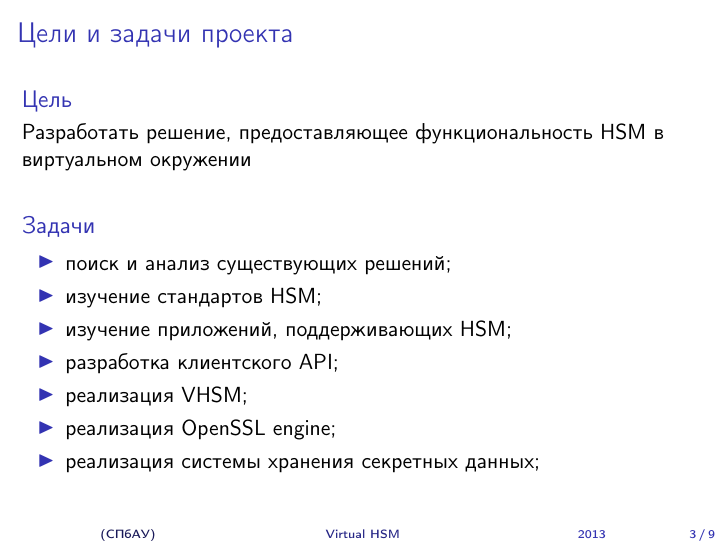
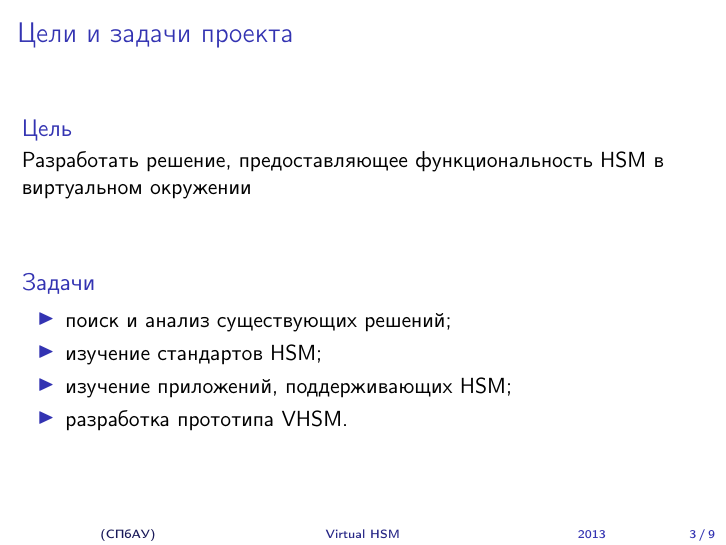
Before and after one commit to OSLL/vhsm, LaTeX slides (presentation/presentation-1.tex): page 3 of 9. Compiled offline with pdfLaTeX.

Commit message:
presentation update

```diff
--- a/presentation/presentation-1.tex
+++ b/presentation/presentation-1.tex
@@ -84,10 +84,7 @@
 \item поиск и анализ существующих решений;
 \item изучение стандартов HSM;
 \item изучение приложений, поддерживающих HSM;
-\item разработка клиентского API;
-\item реализация VHSM;
-\item реализация OpenSSL engine;
-\item реализация системы хранения секретных данных;
+\item разработка прототипа VHSM.
 \end{itemize}
 \end{block}
 
```
Also changed, not shown: presentation/img3-1.png (added), presentation/img3.png (deleted), presentation/presentation-1.pdf, presentation/presentation-1.tex (6 more changed lines).
